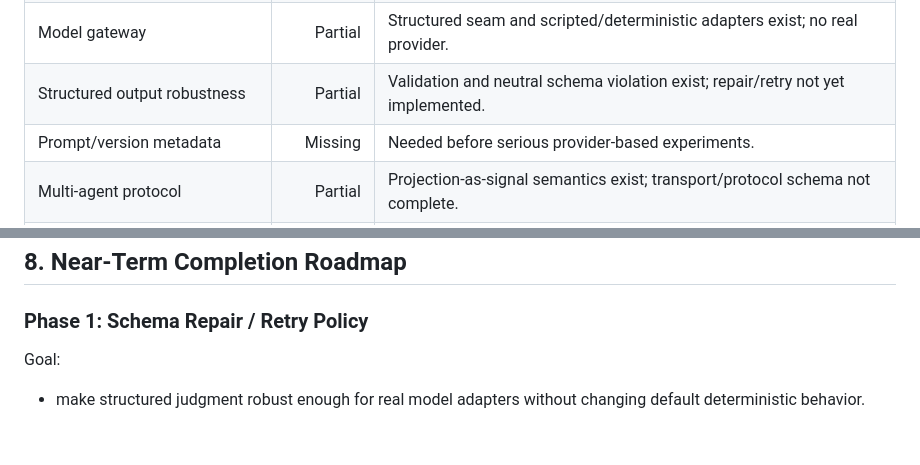
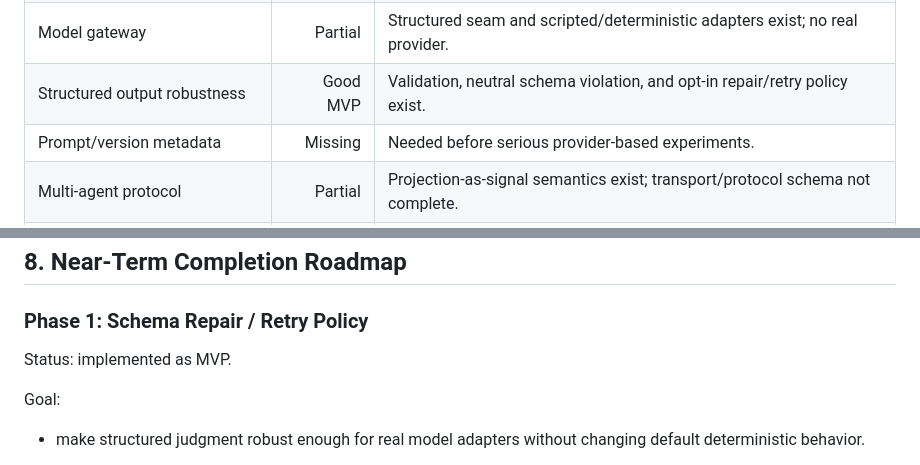
Before and after one commit to dengjianbo3/bayesprobe, a Markdown page: docs/ARCHITECTURE.md, 2 parts joined by grey strips. Rendered like a GitHub page; blank space fills up the shorter version.

```diff
--- a/docs/ARCHITECTURE.md
+++ b/docs/ARCHITECTURE.md
@@ -503,7 +503,7 @@ core's private internals.
 | Benchmark harness | Good MVP | Toy dataset and suite/report flow exist. |
 | Config/CLI/SDK | Good MVP | JSON experiment config, CLI, package exports exist. |
 | Model gateway | Partial | Structured seam and scripted/deterministic adapters exist; no real provider. |
-| Structured output robustness | Partial | Validation and neutral schema violation exist; repair/retry not yet implemented. |
+| Structured output robustness | Good MVP | Validation, neutral schema violation, and opt-in repair/retry policy exist. |
 | Prompt/version metadata | Missing | Needed before serious provider-based experiments. |
 | Multi-agent protocol | Partial | Projection-as-signal semantics exist; transport/protocol schema not complete. |
 | Production persistence | Missing | JSONL only. |
@@ -615,6 +615,8 @@ signal types.
 ## 8. Near-Term Completion Roadmap
 
 ### Phase 1: Schema Repair / Retry Policy
+
+Status: implemented as MVP.
 
 Goal:
 
```
Also changed, not shown: other parts of docs/ARCHITECTURE.md (+4 -4 lines).
